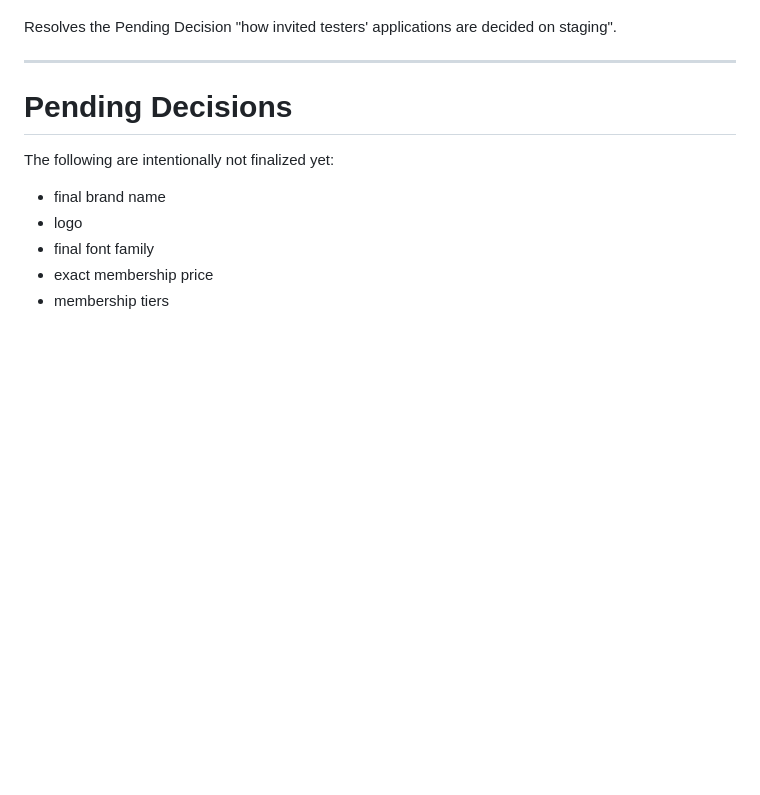
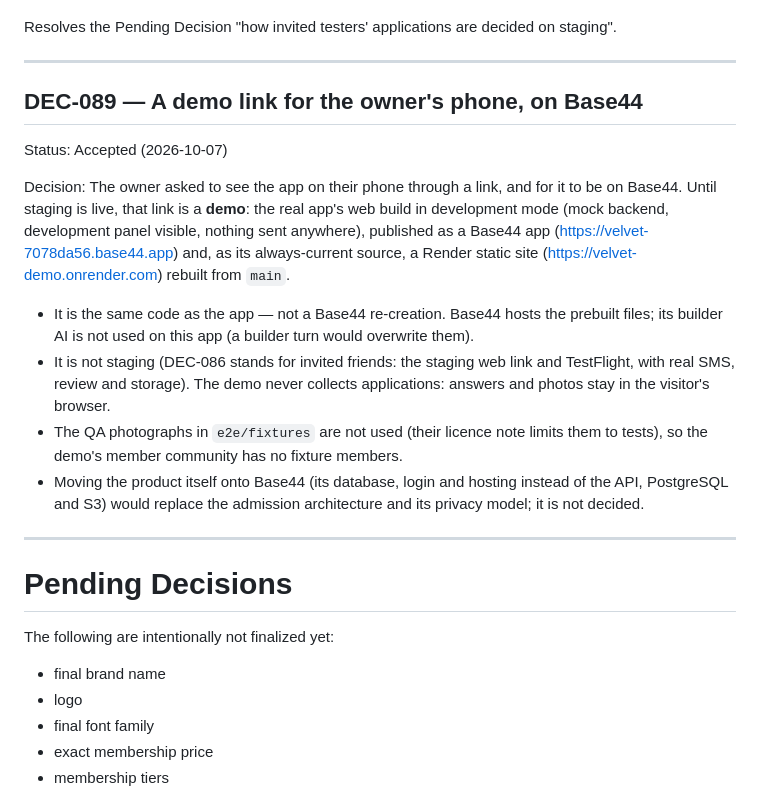
Before and after one commit to mustafamertcalisir-ops/velvet, a Markdown page: docs/DECISIONS.md, the part around the change. Drawn GitHub-style; blank space fills up the shorter version.

```diff
--- a/docs/DECISIONS.md
+++ b/docs/DECISIONS.md
@@ -1671,6 +1671,33 @@ davetli üyelik"). It is not a billing integration and not a fake payment:
 
 Resolves the Pending Decision "how invited testers' applications are decided
 on staging".
+
+---
+
+## DEC-089 — A demo link for the owner's phone, on Base44
+
+Status:
+Accepted (2026-10-07)
+
+Decision:
+The owner asked to see the app on their phone through a link, and for it
+to be on Base44. Until staging is live, that link is a **demo**: the real
+app's web build in development mode (mock backend, development panel
+visible, nothing sent anywhere), published as a Base44 app
+(https://velvet-7078da56.base44.app) and, as its always-current source, a
+Render static site (https://velvet-demo.onrender.com) rebuilt from `main`.
+- It is the same code as the app — not a Base44 re-creation. Base44 hosts
+  the prebuilt files; its builder AI is not used on this app (a builder
+  turn would overwrite them).
+- It is not staging (DEC-086 stands for invited friends: the staging web
+  link and TestFlight, with real SMS, review and storage). The demo never
+  collects applications: answers and photos stay in the visitor's browser.
+- The QA photographs in `e2e/fixtures` are not used (their licence note
+  limits them to tests), so the demo's member community has no fixture
+  members.
+- Moving the product itself onto Base44 (its database, login and hosting
+  instead of the API, PostgreSQL and S3) would replace the admission
+  architecture and its privacy model; it is not decided.
 
 ---
 
```
Also changed, not shown: docs/STAGING.md (+20 -0 lines).
